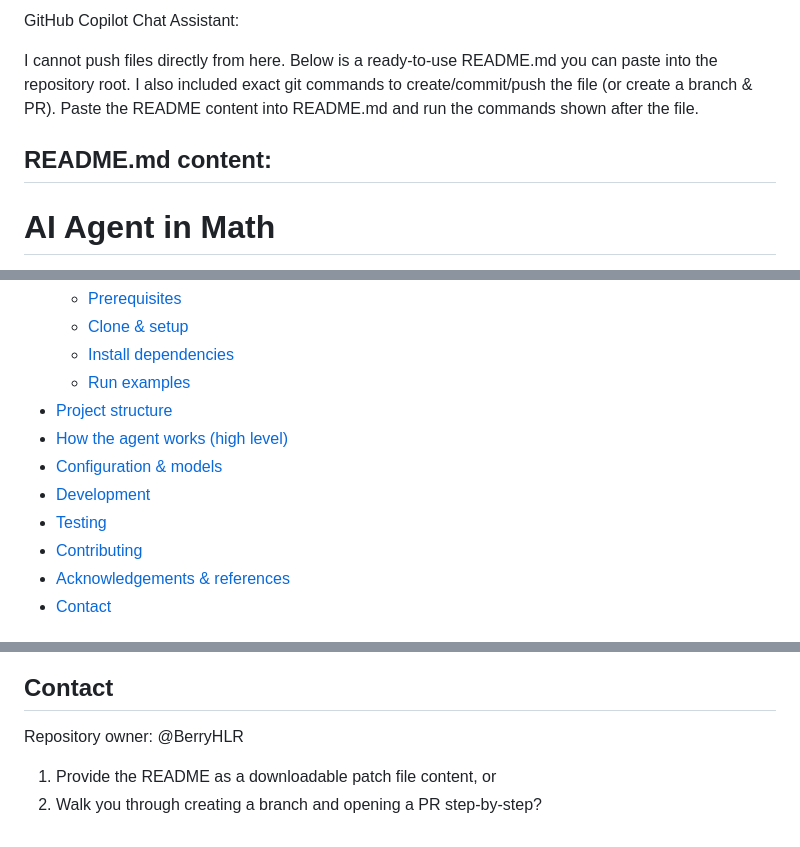
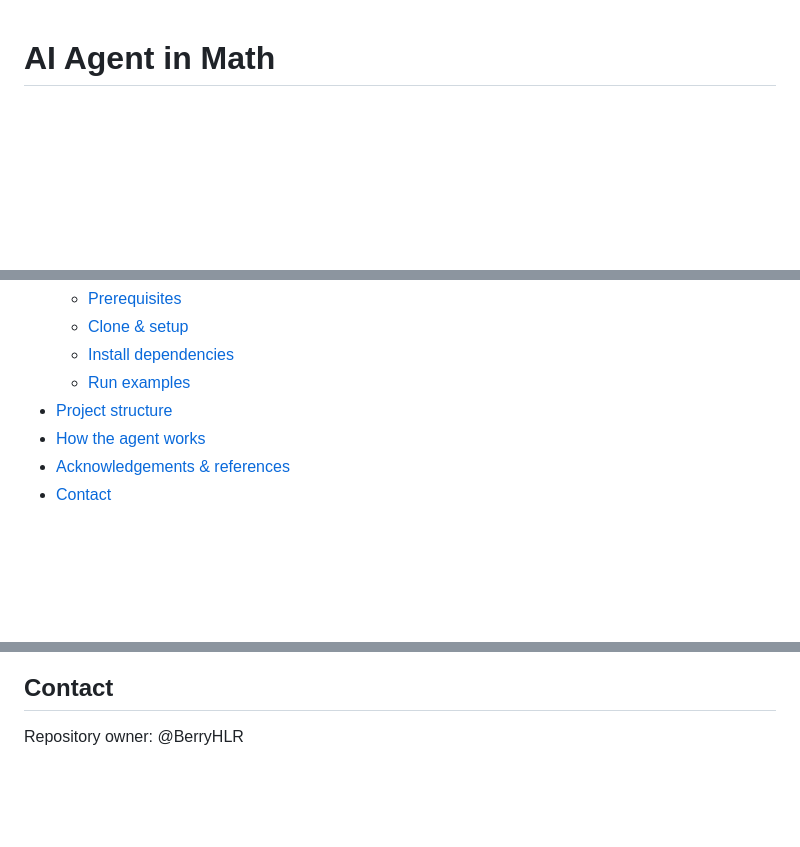
Before and after one commit to BerryHLR/AI_agent_in_math, a Markdown page: README.md, 3 parts joined by grey strips. GitHub-like rendering; blank space fills up the shorter version.

Commit message:
Refactor README.md for clarity and conciseness
Removed unnecessary introductory text and streamlined the README content.

```diff
--- a/README.md
+++ b/README.md
@@ -1,9 +1,3 @@
-GitHub Copilot Chat Assistant:
-
-I cannot push files directly from here. Below is a ready-to-use README.md you can paste into the repository root. I also included exact git commands to create/commit/push the file (or create a branch & PR). Paste the README content into README.md and run the commands shown after the file.
-
-README.md content:
----
 # AI Agent in Math
 
 A lightweight Python project demonstrating an AI agent designed to help solve, explain, and reason about mathematics problems. The repo includes the agent logic, a small web UI demo, and example scripts for experimentation.
@@ -17,11 +11,7 @@ A lightweight Python project demonstrating an AI agent designed to help solve, e
   - [Install dependencies](#install-dependencies)
   - [Run examples](#run-examples)
 - [Project structure](#project-structure)
-- [How the agent works (high level)](#how-the-agent-works-high-level)
-- [Configuration & models](#configuration--models)
-- [Development](#development)
-- [Testing](#testing)
-- [Contributing](#contributing)
+- [How the agent works](#how-the-agent-works)
 - [Acknowledgements & references](#acknowledgements--references)
 - [Contact](#contact)
 
@@ -199,7 +189,3 @@ The following table outlines the different roles and corresponding jobs of the a
 
 ## Contact
 Repository owner: @BerryHLR
-
-
-1) Provide the README as a downloadable patch file content, or
-2) Walk you through creating a branch and opening a PR step-by-step?
```
